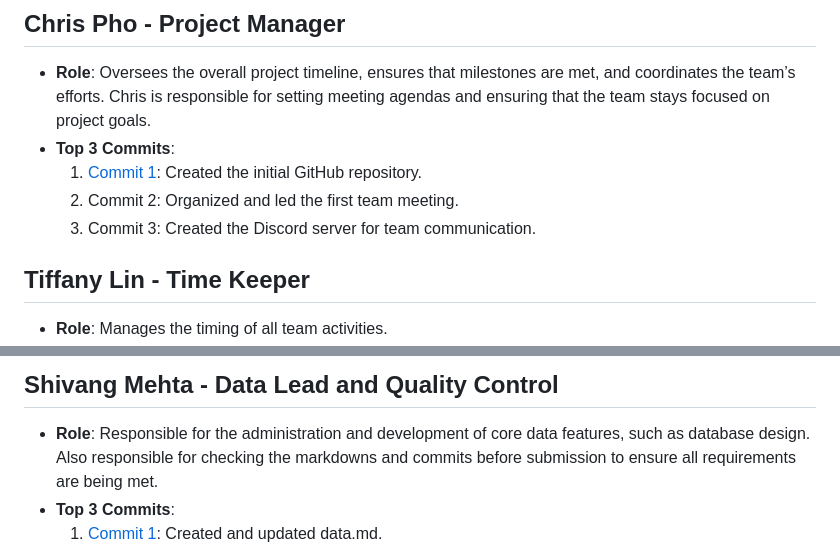
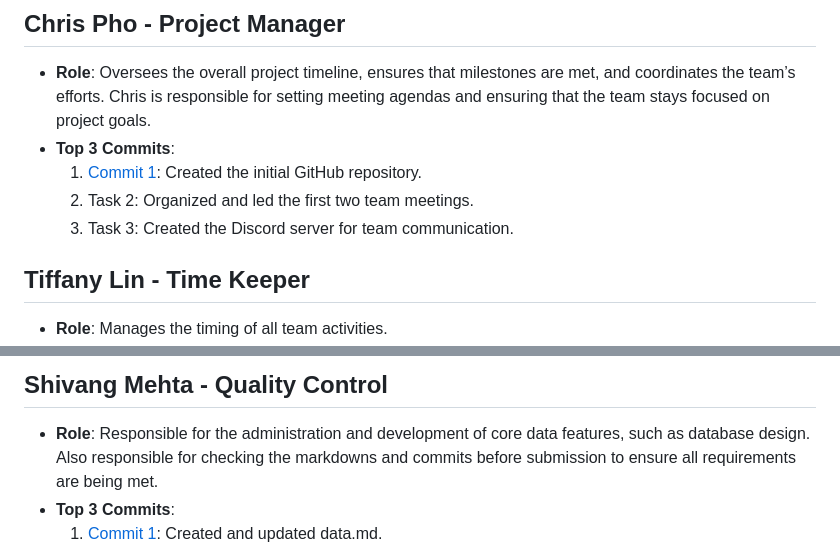
Before and after one commit to mehtapvt010/language-study-app, a Markdown page: team/m2/roles.md, 2 parts joined by grey strips. GitHub-like rendering.

```diff
--- a/team/m2/roles.md
+++ b/team/m2/roles.md
@@ -4,8 +4,8 @@
 - **Role**: Oversees the overall project timeline, ensures that milestones are met, and coordinates the team’s efforts. Chris is responsible for setting meeting agendas and ensuring that the team stays focused on project goals.
 - **Top 3 Commits**:
   1. [Commit 1](https://github.com/chrispho/language-study-app/commit/ec771a1e2ce1cad3eb10038de7aa43860aa1fc08): Created the initial GitHub repository.
-  2. Commit 2: Organized and led the first team meeting.
-  3. Commit 3: Created the Discord server for team communication.
+  2. Task 2: Organized and led the first two team meetings.
+  3. Task 3: Created the Discord server for team communication.
 
 ## Tiffany Lin - Time Keeper
 - **Role**: Manages the timing of all team activities.
@@ -42,6 +42,6 @@
 
 
-## Shivang Mehta - Data Lead and Quality Control
+## Shivang Mehta - Quality Control
 - **Role**: Responsible for the administration and development of core data features, such as database design. Also responsible for checking the markdowns and commits before submission to ensure all requirements are being met.
 - **Top 3 Commits**:
   1. [Commit 1](https://github.com/chrispho/language-study-app/commit/a8196cbc36c5427ff4a991bac30b20b248a5e2bc): Created and updated data.md.
```
Also changed, not shown: other parts of team/m2/roles.md (+2 -2 lines).
